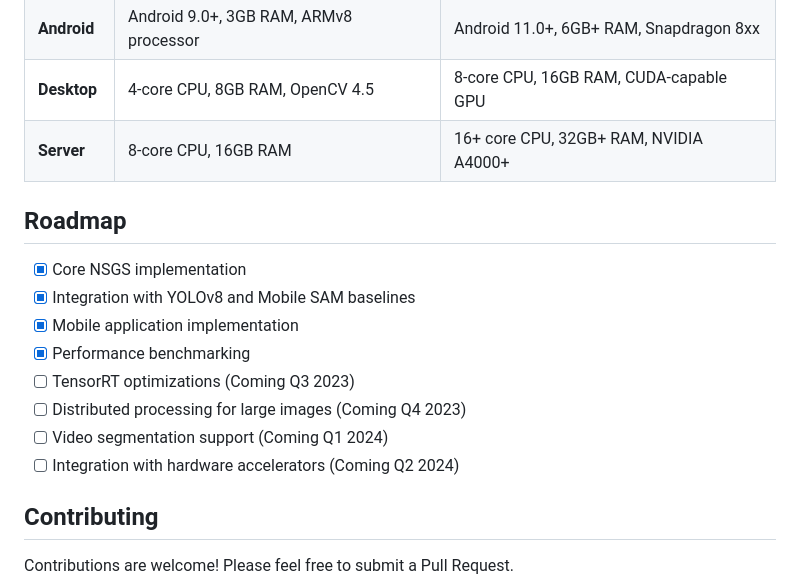
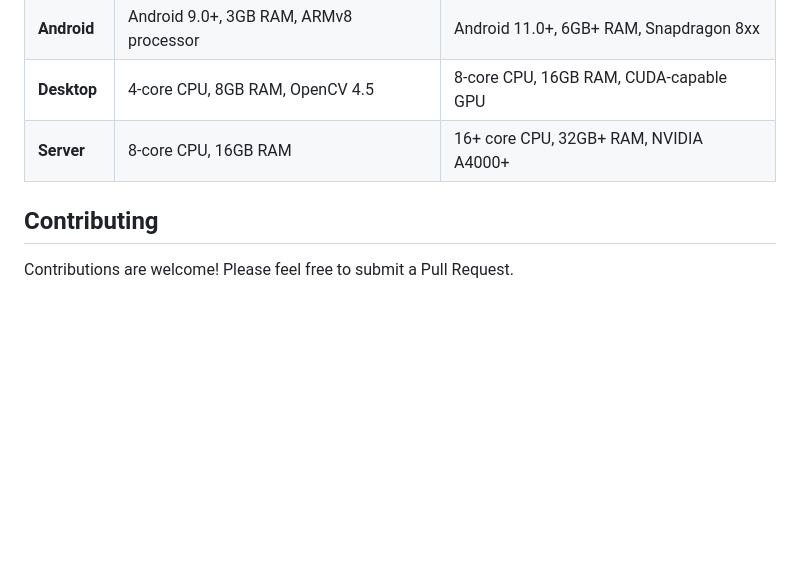
Before and after one commit to amethystani/NSGSAlgorithm, a Markdown page: README.md, the part around the change. Drawn GitHub-style; blank space fills up the shorter version.

```diff
--- a/README.md
+++ b/README.md
@@ -446,16 +446,6 @@ const processImage = async (imageUri) => {
 | **Desktop**   | 4-core CPU, 8GB RAM, OpenCV 4.5            | 8-core CPU, 16GB RAM, CUDA-capable GPU |
 | **Server**    | 8-core CPU, 16GB RAM                       | 16+ core CPU, 32GB+ RAM, NVIDIA A4000+ |
 
-## Roadmap
-
-- [x] Core NSGS implementation
-- [x] Integration with YOLOv8 and Mobile SAM baselines
-- [x] Mobile application implementation
-- [x] Performance benchmarking
-- [ ] TensorRT optimizations (Coming Q3 2023)
-- [ ] Distributed processing for large images (Coming Q4 2023)
-- [ ] Video segmentation support (Coming Q1 2024)
-- [ ] Integration with hardware accelerators (Coming Q2 2024)
 
 ## Contributing
 
```
